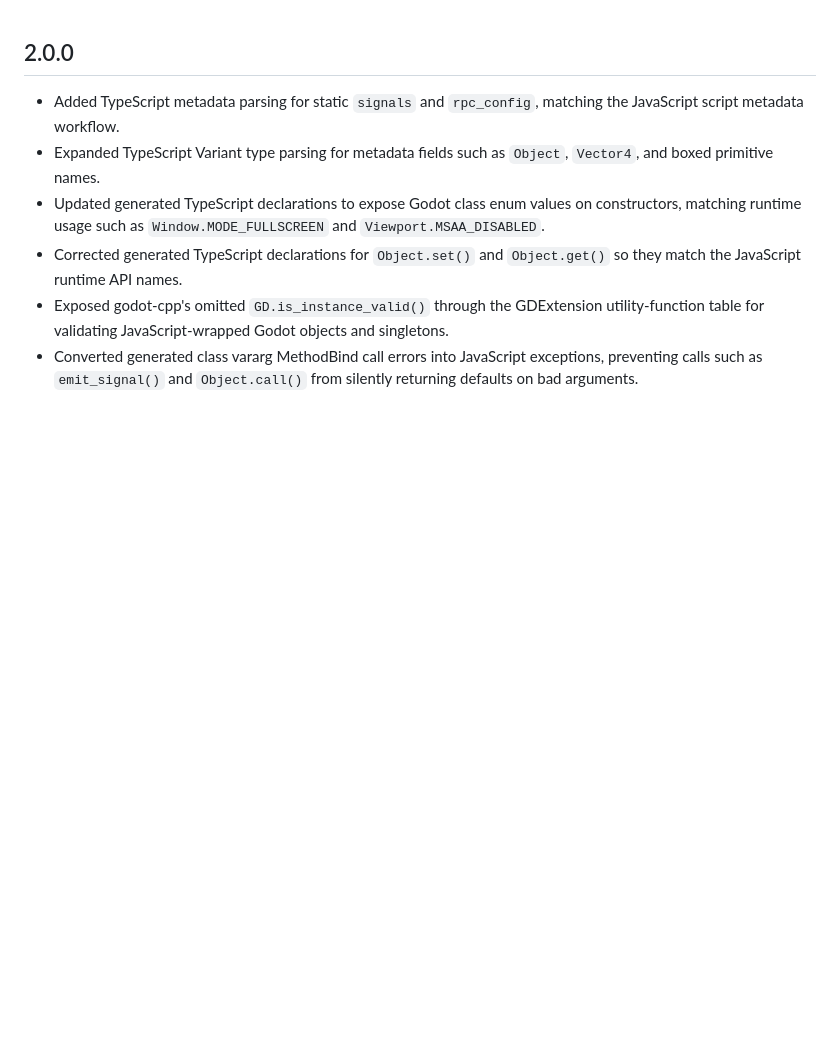
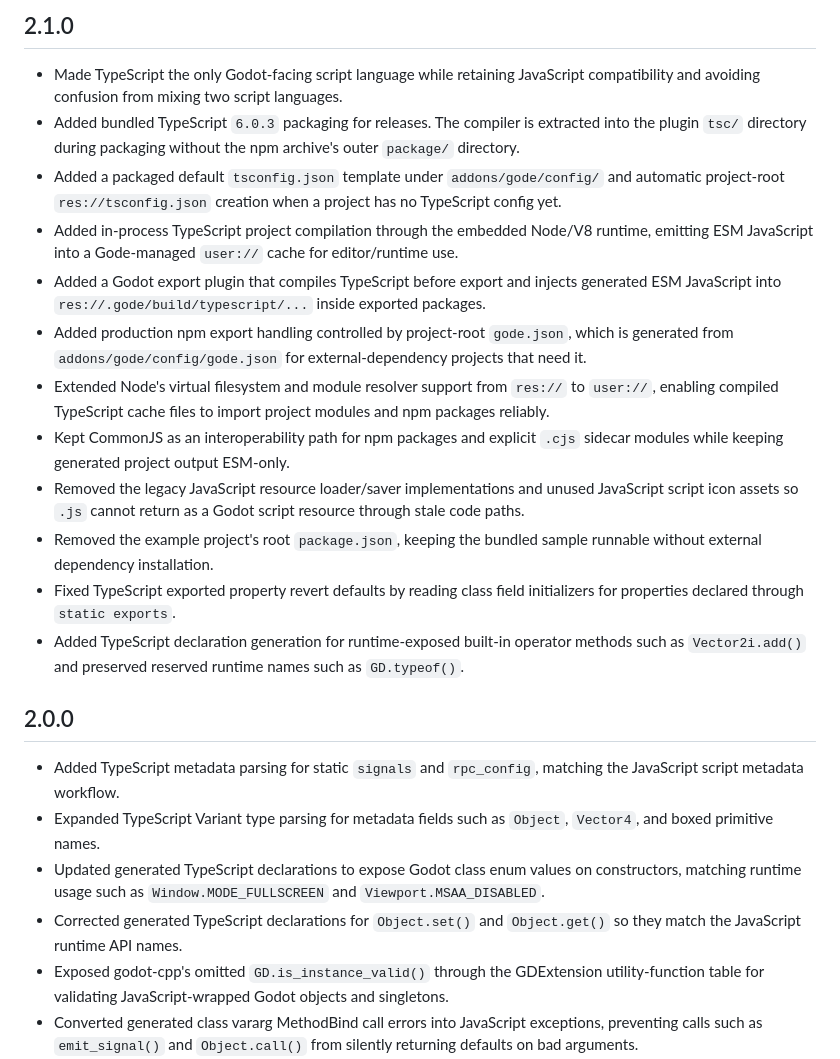
Before and after one commit to JustDooooIt/gode, a Markdown page: CHANGELOG.md, the part around the change. Drawn GitHub-style; blank space fills up the shorter version.

Commit message:
docs: add 2.1.0 changelog

```diff
--- a/CHANGELOG.md
+++ b/CHANGELOG.md
@@ -1,3 +1,18 @@
+## 2.1.0
+
+- Made TypeScript the only Godot-facing script language while retaining JavaScript compatibility and avoiding confusion from mixing two script languages.
+- Added bundled TypeScript `6.0.3` packaging for releases. The compiler is extracted into the plugin `tsc/` directory during packaging without the npm archive's outer `package/` directory.
+- Added a packaged default `tsconfig.json` template under `addons/gode/config/` and automatic project-root `res://tsconfig.json` creation when a project has no TypeScript config yet.
+- Added in-process TypeScript project compilation through the embedded Node/V8 runtime, emitting ESM JavaScript into a Gode-managed `user://` cache for editor/runtime use.
+- Added a Godot export plugin that compiles TypeScript before export and injects generated ESM JavaScript into `res://.gode/build/typescript/...` inside exported packages.
+- Added production npm export handling controlled by project-root `gode.json`, which is generated from `addons/gode/config/gode.json` for external-dependency projects that need it.
+- Extended Node's virtual filesystem and module resolver support from `res://` to `user://`, enabling compiled TypeScript cache files to import project modules and npm packages reliably.
+- Kept CommonJS as an interoperability path for npm packages and explicit `.cjs` sidecar modules while keeping generated project output ESM-only.
+- Removed the legacy JavaScript resource loader/saver implementations and unused JavaScript script icon assets so `.js` cannot return as a Godot script resource through stale code paths.
+- Removed the example project's root `package.json`, keeping the bundled sample runnable without external dependency installation.
+- Fixed TypeScript exported property revert defaults by reading class field initializers for properties declared through `static exports`.
+- Added TypeScript declaration generation for runtime-exposed built-in operator methods such as `Vector2i.add()` and preserved reserved runtime names such as `GD.typeof()`.
+
 ## 2.0.0
 
 - Added TypeScript metadata parsing for static `signals` and `rpc_config`, matching the JavaScript script metadata workflow.
```
Also changed, not shown: CHANGELOG-ZH.md (+15 -0 lines).
